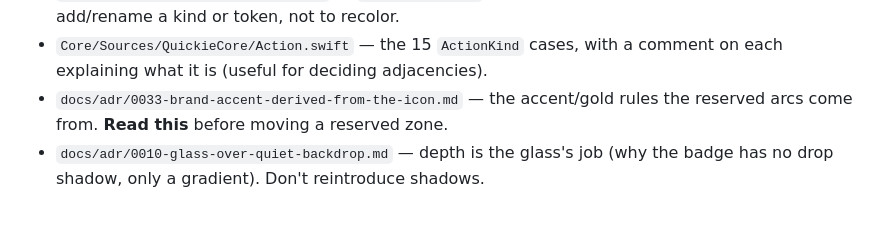
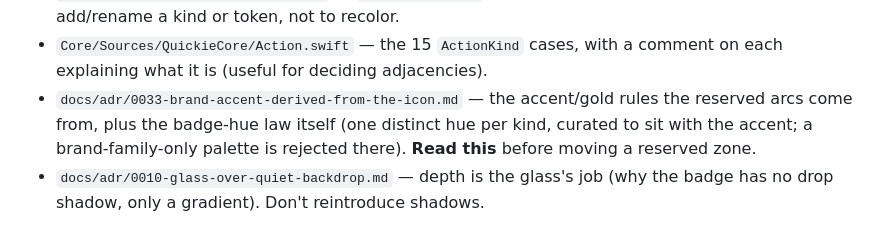
Before and after one commit to Julesseg/Quickie, a Markdown page: docs/brand/badge-palette-methodology.md, the part around the change. Drawn GitHub-style.

```diff
--- a/docs/brand/badge-palette-methodology.md
+++ b/docs/brand/badge-palette-methodology.md
@@ -171,7 +171,9 @@ check to confirm.
 - `Core/Sources/QuickieCore/Action.swift` — the 15 `ActionKind` cases, with a
   comment on each explaining what it is (useful for deciding adjacencies).
 - `docs/adr/0033-brand-accent-derived-from-the-icon.md` — the accent/gold rules
-  the reserved arcs come from. **Read this** before moving a reserved zone.
+  the reserved arcs come from, plus the badge-hue law itself (one distinct hue
+  per kind, curated to sit with the accent; a brand-family-only palette is
+  rejected there). **Read this** before moving a reserved zone.
 - `docs/adr/0010-glass-over-quiet-backdrop.md` — depth is the glass's job (why the
   badge has no drop shadow, only a gradient). Don't reintroduce shadows.
 
```
Also changed, not shown: docs/adr/0033-brand-accent-derived-from-the-icon.md (+47 -2 lines), docs/adr/0033-brand-identity-plumbed-from-the-icon.md (deleted, +0 -9 lines).
